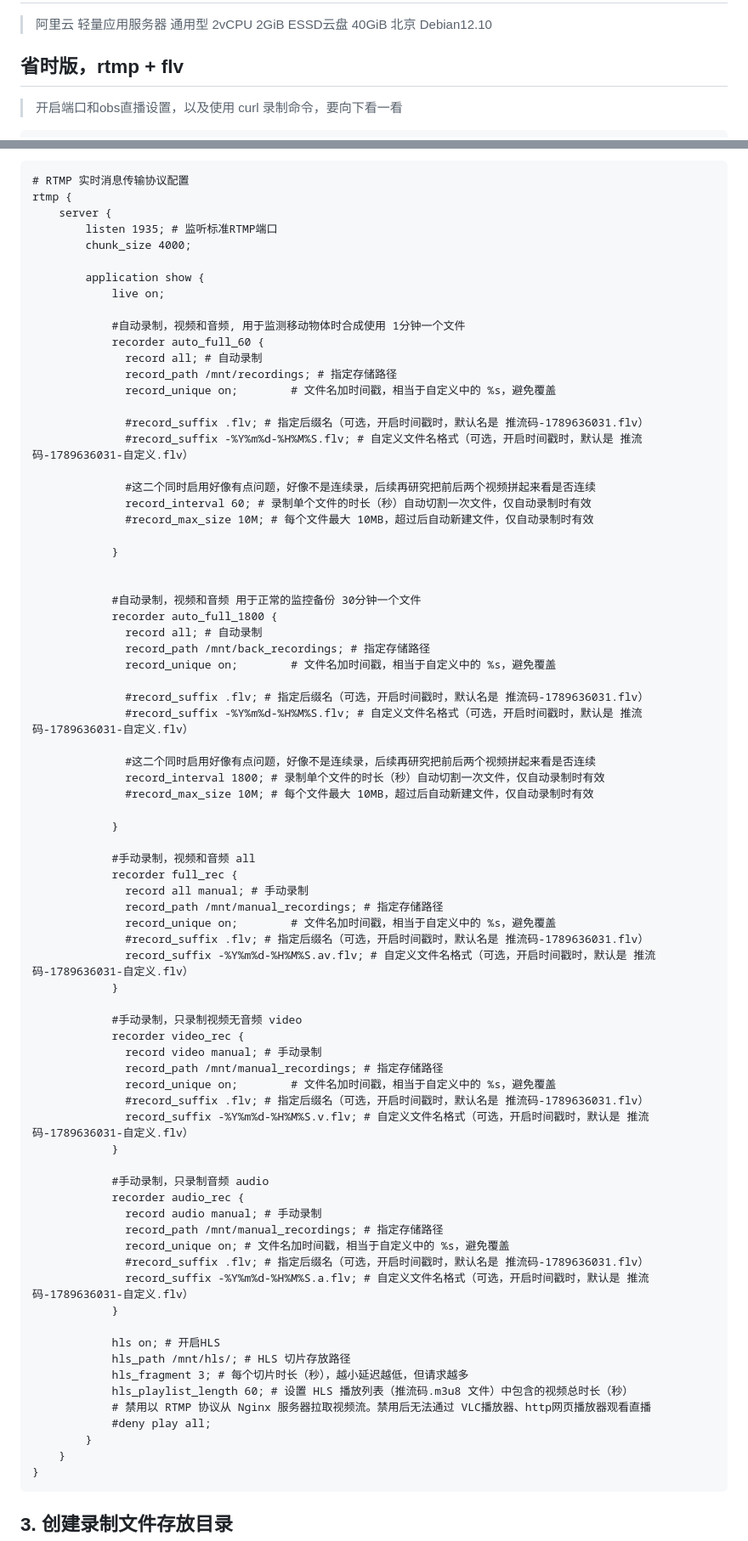
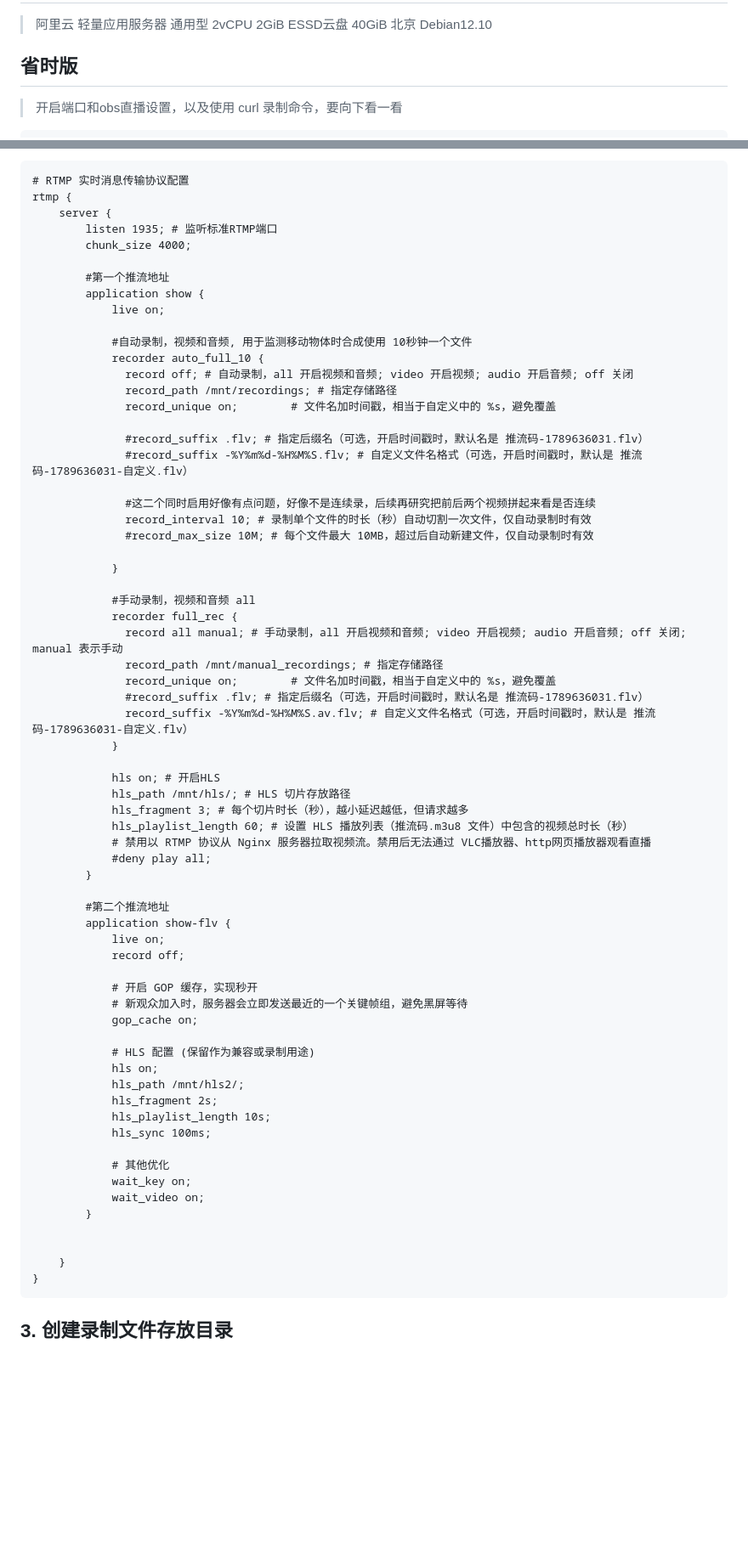
Before and after one commit to wenyamu/nginx-rtmp, a Markdown page: README.md, 2 parts joined by grey strips. Shown at 85% size. Drawn GitHub-style; blank space fills up the shorter version.

````diff
--- a/README.md
+++ b/README.md
@@ -4,7 +4,7 @@
 > 北京
 > Debian12.10
 
-## 省时版，rtmp + flv
+## 省时版
 > 开启端口和obs直播设置，以及使用 curl 录制命令，要向下看一看
 ```
 apt update && \
@@ -69,12 +68,13 @@ rtmp {
         listen 1935; # 监听标准RTMP端口
         chunk_size 4000;
 
+        #第一个推流地址
         application show {
             live on;
 
-            #自动录制，视频和音频, 用于监测移动物体时合成使用 1分钟一个文件
-            recorder auto_full_60 {
-              record all; # 自动录制
+            #自动录制，视频和音频, 用于监测移动物体时合成使用 10秒钟一个文件
+            recorder auto_full_10 {
+              record off; # 自动录制，all 开启视频和音频; video 开启视频; audio 开启音频; off 关闭
               record_path /mnt/recordings; # 指定存储路径
               record_unique on;        # 文件名加时间戳，相当于自定义中的 %s，避免覆盖
 
@@ -82,52 +82,18 @@ rtmp {
               #record_suffix -%Y%m%d-%H%M%S.flv; # 自定义文件名格式（可选，开启时间戳时，默认是 推流码-1789636031-自定义.flv）
 
               #这二个同时启用好像有点问题，好像不是连续录，后续再研究把前后两个视频拼起来看是否连续
-              record_interval 60; # 录制单个文件的时长（秒）自动切割一次文件，仅自动录制时有效
-              #record_max_size 10M; # 每个文件最大 10MB，超过后自动新建文件，仅自动录制时有效
-
-            }
-
-
-            #自动录制，视频和音频 用于正常的监控备份 30分钟一个文件
-            recorder auto_full_1800 {
-              record all; # 自动录制
-              record_path /mnt/back_recordings; # 指定存储路径
-              record_unique on;        # 文件名加时间戳，相当于自定义中的 %s，避免覆盖
-
-              #record_suffix .flv; # 指定后缀名（可选，开启时间戳时，默认名是 推流码-1789636031.flv）
-              #record_suffix -%Y%m%d-%H%M%S.flv; # 自定义文件名格式（可选，开启时间戳时，默认是 推流码-1789636031-自定义.flv）
-
-              #这二个同时启用好像有点问题，好像不是连续录，后续再研究把前后两个视频拼起来看是否连续
-              record_interval 1800; # 录制单个文件的时长（秒）自动切割一次文件，仅自动录制时有效
+              record_interval 10; # 录制单个文件的时长（秒）自动切割一次文件，仅自动录制时有效
               #record_max_size 10M; # 每个文件最大 10MB，超过后自动新建文件，仅自动录制时有效
 
             }
 
             #手动录制，视频和音频 all
             recorder full_rec {
-              record all manual; # 手动录制
+              record all manual; # 手动录制，all 开启视频和音频; video 开启视频; audio 开启音频; off 关闭; manual 表示手动
               record_path /mnt/manual_recordings; # 指定存储路径
               record_unique on;        # 文件名加时间戳，相当于自定义中的 %s，避免覆盖
               #record_suffix .flv; # 指定后缀名（可选，开启时间戳时，默认名是 推流码-1789636031.flv）
               record_suffix -%Y%m%d-%H%M%S.av.flv; # 自定义文件名格式（可选，开启时间戳时，默认是 推流码-1789636031-自定义.flv）
-            }
-
-            #手动录制，只录制视频无音频 video
-            recorder video_rec {
-              record video manual; # 手动录制
-              record_path /mnt/manual_recordings; # 指定存储路径
-              record_unique on;        # 文件名加时间戳，相当于自定义中的 %s，避免覆盖
-              #record_suffix .flv; # 指定后缀名（可选，开启时间戳时，默认名是 推流码-1789636031.flv）
-              record_suffix -%Y%m%d-%H%M%S.v.flv; # 自定义文件名格式（可选，开启时间戳时，默认是 推流码-1789636031-自定义.flv）
-            }
-
-            #手动录制，只录制音频 audio
-            recorder audio_rec {
-              record audio manual; # 手动录制
-              record_path /mnt/manual_recordings; # 指定存储路径
-              record_unique on; # 文件名加时间戳，相当于自定义中的 %s，避免覆盖
-              #record_suffix .flv; # 指定后缀名（可选，开启时间戳时，默认名是 推流码-1789636031.flv）
-              record_suffix -%Y%m%d-%H%M%S.a.flv; # 自定义文件名格式（可选，开启时间戳时，默认是 推流码-1789636031-自定义.flv）
             }
 
             hls on; # 开启HLS
@@ -137,6 +103,29 @@ rtmp {
             # 禁用以 RTMP 协议从 Nginx 服务器拉取视频流。禁用后无法通过 VLC播放器、http网页播放器观看直播
             #deny play all;
         }
+
+        #第二个推流地址
+		application show-flv {
+            live on;
+            record off;
+
+            # 开启 GOP 缓存，实现秒开
+            # 新观众加入时，服务器会立即发送最近的一个关键帧组，避免黑屏等待
+            gop_cache on;
+
+            # HLS 配置 (保留作为兼容或录制用途)
+            hls on;
+            hls_path /mnt/hls2/;
+            hls_fragment 2s;
+            hls_playlist_length 10s;
+            hls_sync 100ms;
+
+            # 其他优化
+            wait_key on;
+            wait_video on;
+        }
+
+
     }
 }
 ```
````
Also changed, not shown: other parts of README.md (+3 -4 lines).
